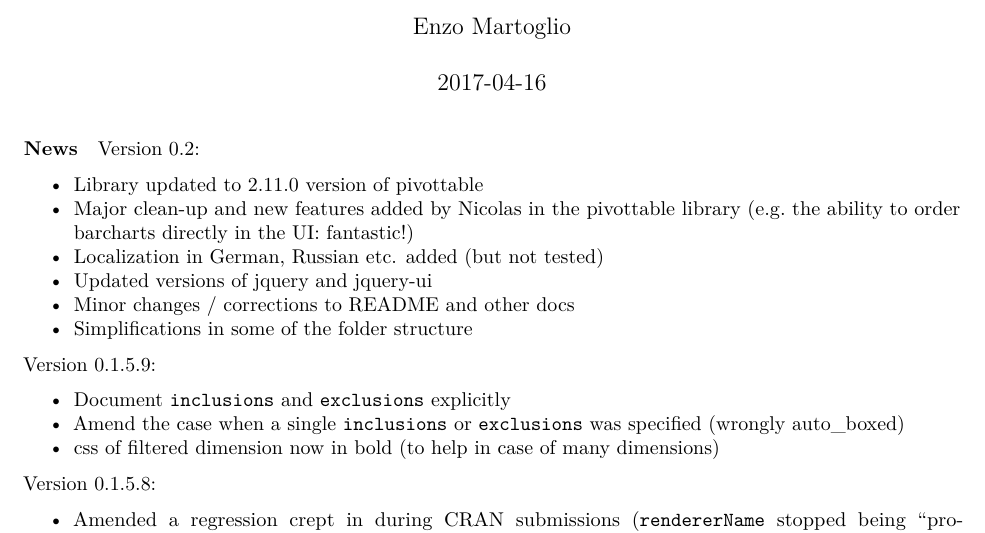
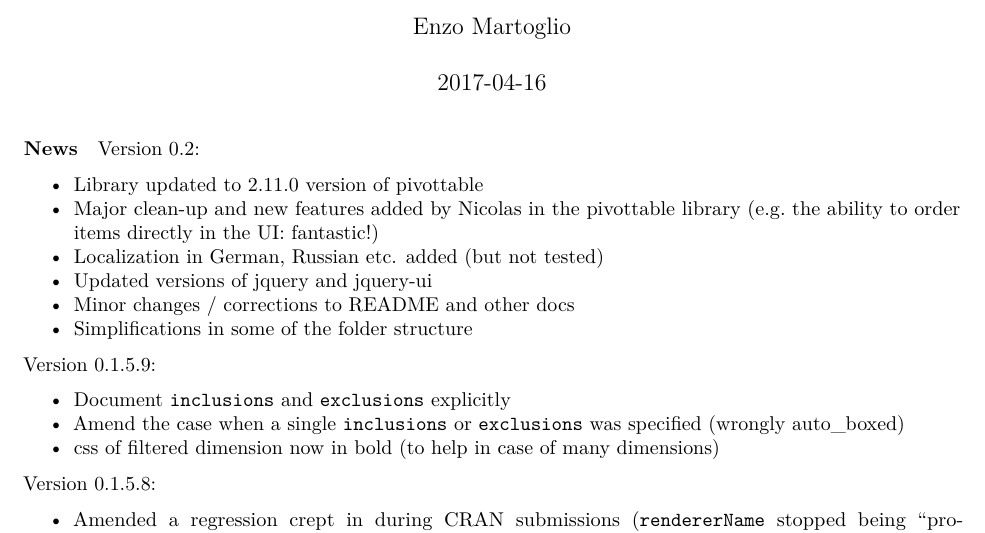
Before and after one commit to smartinsightsfromdata/rpivotTable, an R Markdown document (vignettes/NEWS.Rmd): part of the page, cut so that both start at the same text. Rendered offline with R 4.5, knitr and Pandoc, then LaTeX, with nearby package versions.

Commit message:
(very!) minor corrections to 2.0

```diff
--- a/vignettes/NEWS.Rmd
+++ b/vignettes/NEWS.Rmd
@@ -18,7 +18,7 @@ knitr::opts_chunk$set(echo = TRUE)
 Version 0.2:
 
 * Library updated to 2.11.0 version of pivottable
-* Major clean-up and new features added by Nicolas in the pivottable library (e.g. the ability to order barcharts directly in the UI: fantastic!)
+* Major clean-up and new features added by Nicolas in the pivottable library (e.g. the ability to order items directly in the UI: fantastic!)
 * Localization in German, Russian etc. added (but not tested)
 * Updated versions of jquery and jquery-ui
 * Minor changes / corrections to README and other docs
```
Also changed, not shown: inst/examples/inclexcl.html (deleted), inst/examples/inclexcl.pdf (deleted), inst/htmlwidgets/lib/jqueryui/images/ui-bg_diagonals-thick_18_b81900_40x40.png (added), inst/htmlwidgets/lib/jqueryui/images/ui-bg_diagonals-thick_20_666666_40x40.png (added), inst/htmlwidgets/lib/jqueryui/images/ui-bg_flat_10_000000_40x100.png (added), inst/htmlwidgets/lib/jqueryui/images/ui-bg_glass_100_f6f6f6_1x400.png (added), inst/htmlwidgets/lib/jqueryui/images/ui-bg_glass_100_fdf5ce_1x400.png (added), inst/htmlwidgets/lib/jqueryui/images/ui-bg_gloss-wave_35_f6a828_500x100.png (added), inst/htmlwidgets/lib/jqueryui/images/ui-bg_highlight-soft_100_eeeeee_1x100.png (added), inst/htmlwidgets/lib/jqueryui/images/ui-bg_highlight-soft_75_ffe45c_1x100.png (added), inst/htmlwidgets/lib/jqueryui/images/ui-icons_228ef1_256x240.png (added), inst/htmlwidgets/lib/jqueryui/images/ui-icons_ef8c08_256x240.png (added), inst/htmlwidgets/lib/jqueryui/images/ui-icons_ffd27a_256x240.png (added), 4 other files.
